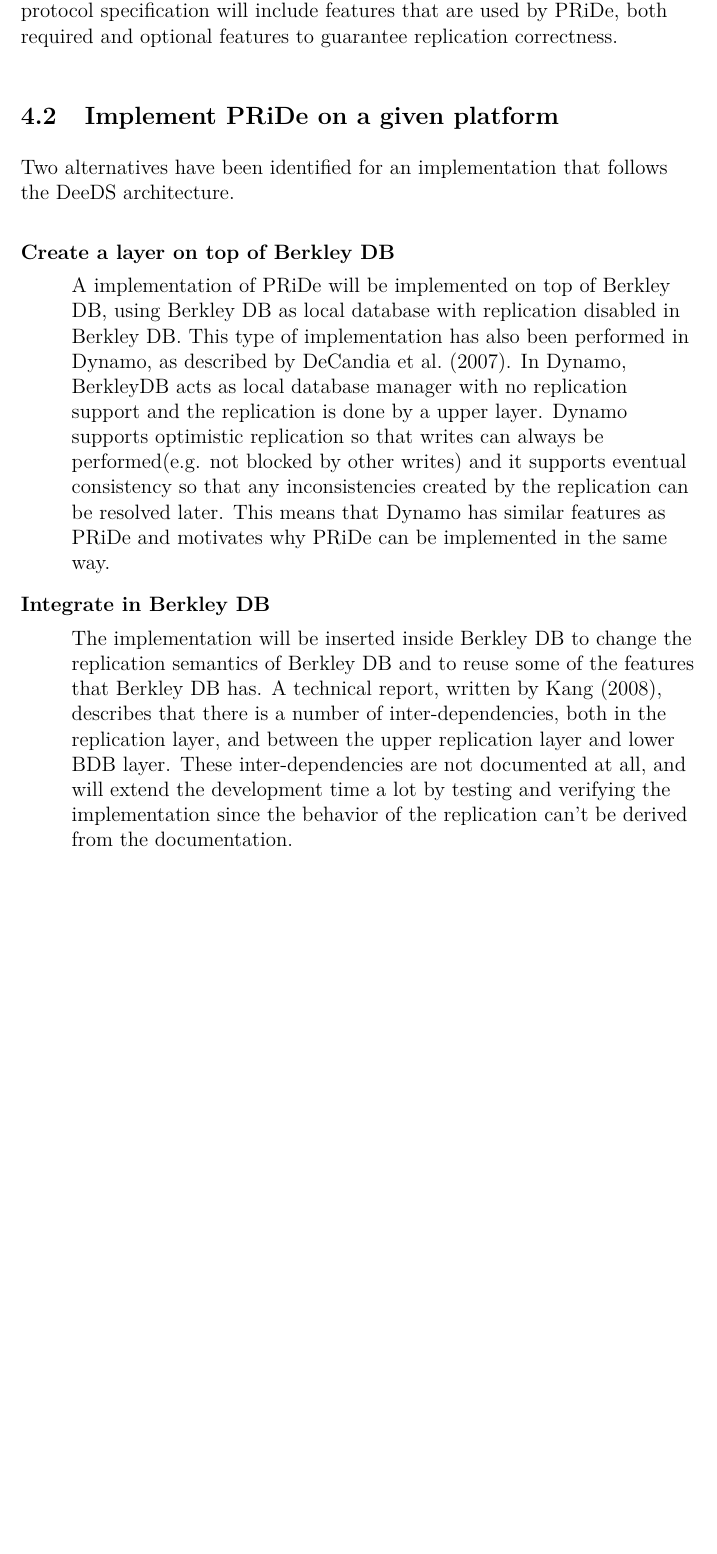
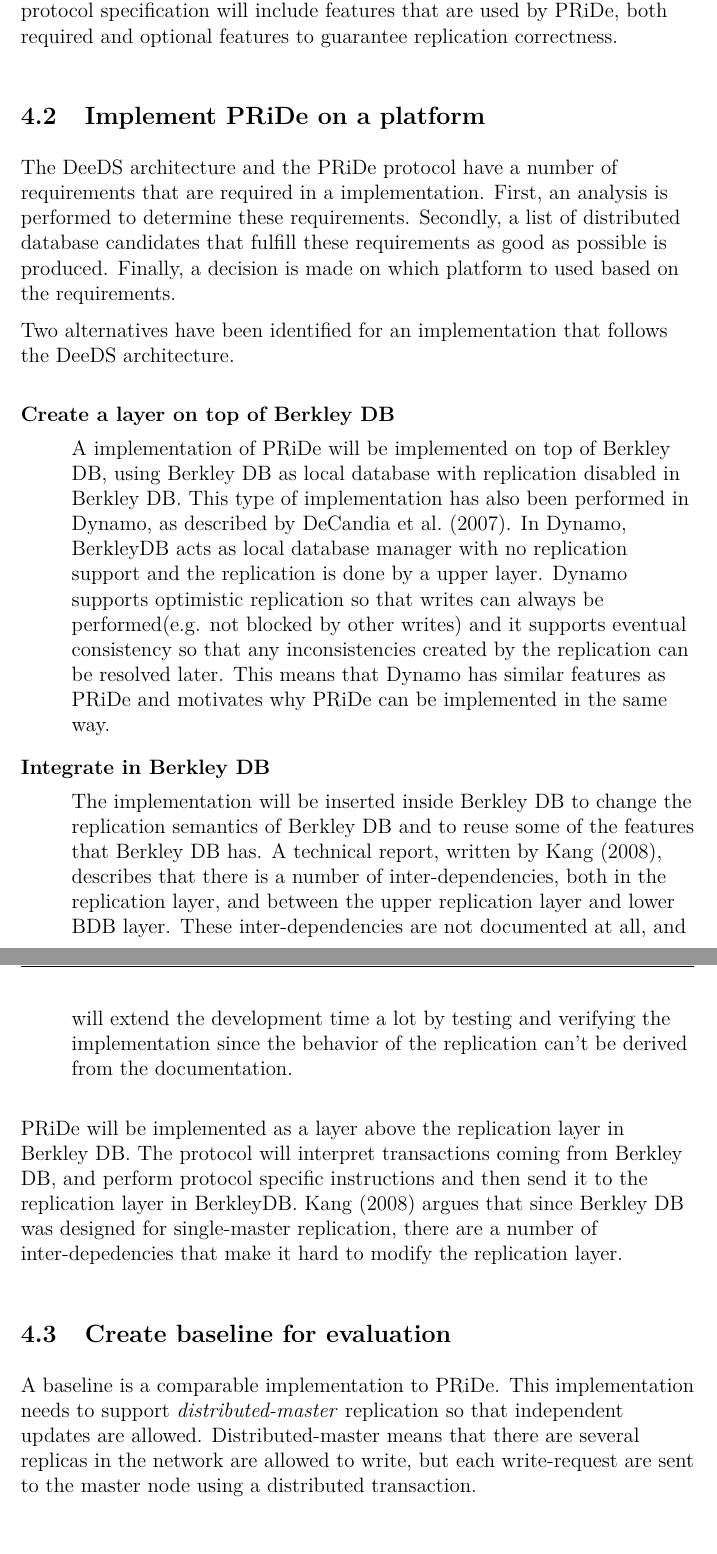
Before and after one commit to johangrahn/fyp, a LaTeX thesis (thesis.tex, which reads method.tex): part of page 13 of 17 before the commit and two parts of pages 13 and 14 of 17 after it, the two joined at a grey line, cut so that both start at the same text, the shorter picture padded with empty space. Compiled offline with pdfLaTeX.

Commit message:
Fixed some report errors

```diff
--- a/method.tex
+++ b/method.tex
@@ -10,8 +10,11 @@
 
 A literature analysis of alternative protocol specifications is conducted to achieve domain knowledge and protocol attributes about PRiDe. The protocol specification will include features that are used by PRiDe, both required and optional features to guarantee replication correctness.
 
-\subsection{Implement PRiDe on a given platform}
+\subsection{Implement PRiDe on a  platform}
 \label{subsec:create_implementation}
+
+The DeeDS architecture and the PRiDe protocol have a number of requirements that are required in a implementation.
+First, an analysis is performed to determine these requirements. Secondly, a list of distributed database candidates that fulfill these requirements as good as possible is produced. Finally, a decision is made on which platform to used based on the requirements.
 
 Two alternatives have been identified for an implementation that follows the DeeDS architecture.
 
@@ -25,8 +28,16 @@
 
 The implementation will be inserted inside Berkley DB to change the replication semantics of Berkley DB and to reuse some of the features that Berkley DB has. A technical report, written by \cite{kang2008}, describes that there is a number of inter-dependencies, both in the replication layer, and between the upper replication layer and lower BDB layer. These inter-dependencies are not documented at all, and will extend the development time a lot by testing and verifying the implementation since the behavior of the replication can't be derived from the documentation.
 
-%PRiDe will be implemented as a layer above the replication layer in Berkley DB. The protocol will interpret transactions coming from  Berkley DB, and perform protocol specific instructions and then send it to the replication layer in BerkleyDB. \cite{kang2008} argues that since Berkley DB was designed for single-master replication, there are a number of inter-depedencies that make it hard to modify the replication layer.
 \end{description}
+
+PRiDe will be implemented as a layer above the replication layer in Berkley DB. The protocol will interpret transactions coming from  Berkley DB, and perform protocol specific instructions and then send it to the replication layer in BerkleyDB. \cite{kang2008} argues that since Berkley DB was designed for single-master replication, there are a number of inter-depedencies that make it hard to modify the replication layer.
+%\end{description}
+
+\subsection{Create baseline for evaluation} % (fold)
+\label{sub:extend_framework}
+
+A baseline is a comparable implementation to PRiDe. This implementation needs to support \emph{distributed-master} replication so that independent updates are allowed. Distributed-master means that there are several replicas in the network are allowed to write, but each write-request are sent to the master node using a distributed transaction.
+
 
 %\subsection{Extend platform for evaluation} % (fold)
 %\label{sub:extend_framework}
```
Also changed, not shown: background.tex (+1 -1 lines), 1 other file.
